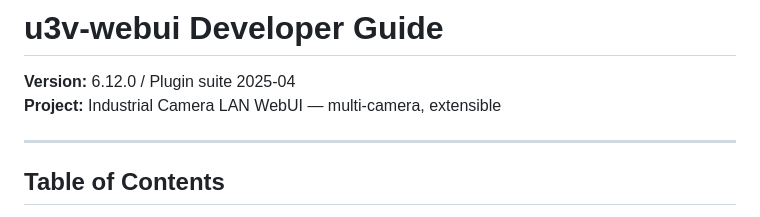
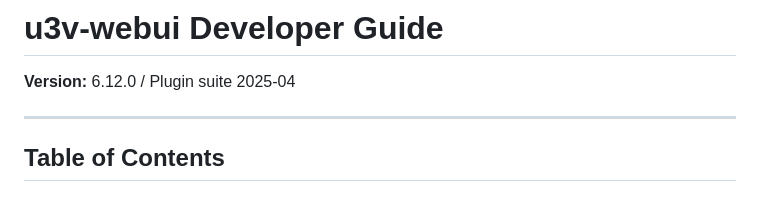
Before and after one commit to rbxowi2/u3v_webui, a Markdown page: doc/developer_guide.md, the part around the change. GitHub-like rendering.

```diff
--- a/doc/developer_guide.md
+++ b/doc/developer_guide.md
@@ -1,7 +1,6 @@
 # u3v-webui Developer Guide
 
 **Version:** 6.12.0 / Plugin suite 2025-04
-**Project:** Industrial Camera LAN WebUI — multi-camera, extensible
 
 ---
 
```
